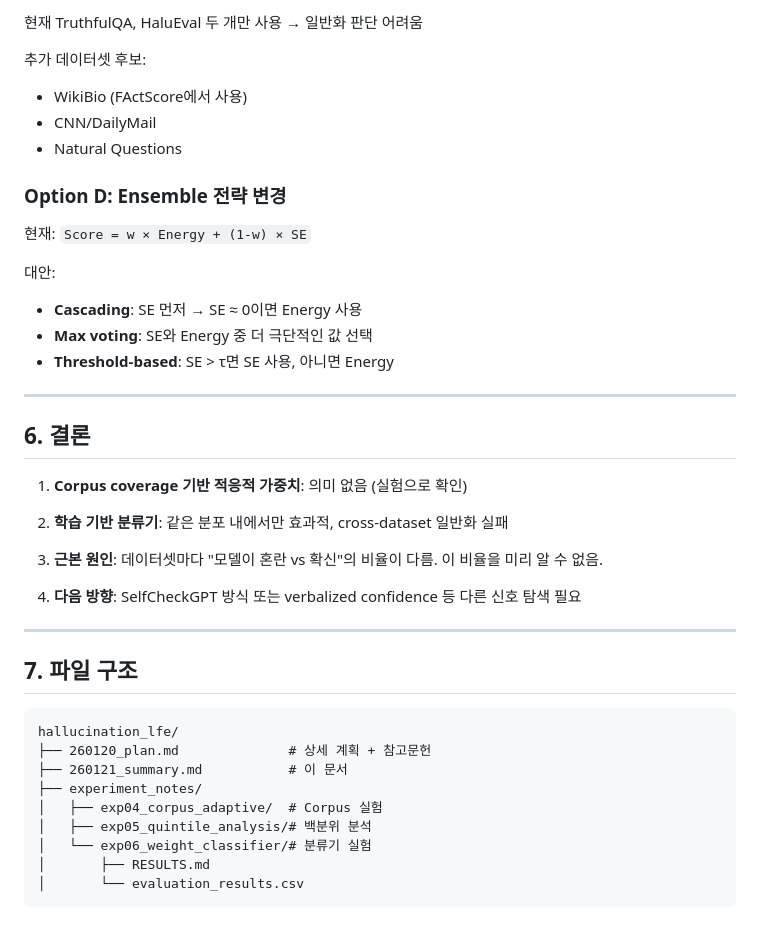
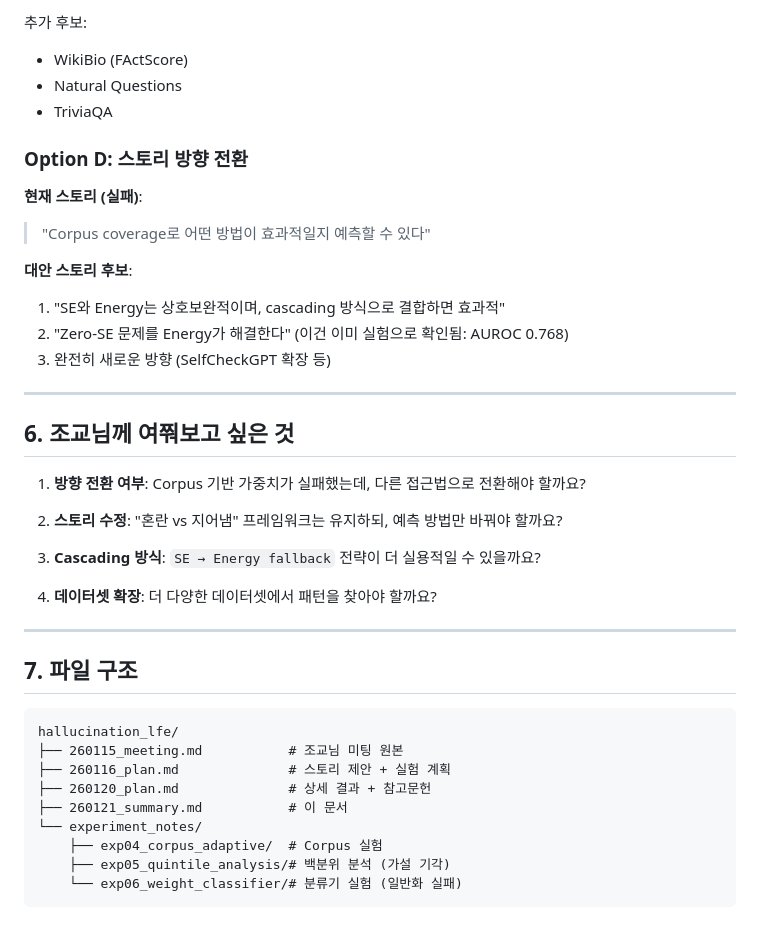
Before and after one commit to sharosoo/hallucination_research, a Markdown page: 260121_summary.md, the part around one of its changes. Drawn GitHub-style.

````diff
--- a/260121_summary.md
+++ b/260121_summary.md
@@ -125,31 +154,30 @@ P(True) = p("True" | question, proposed answer)
 
-현재 TruthfulQA, HaluEval 두 개만 사용 → 일반화 판단 어려움
+추가 후보:
+- WikiBio (FActScore)
+- Natural Questions
+- TriviaQA
 
-추가 데이터셋 후보:
-- WikiBio (FActScore에서 사용)
-- CNN/DailyMail
-- Natural Questions
+### Option D: 스토리 방향 전환
 
-### Option D: Ensemble 전략 변경
+**현재 스토리 (실패)**:
+> "Corpus coverage로 어떤 방법이 효과적일지 예측할 수 있다"
 
-현재: `Score = w × Energy + (1-w) × SE`
-
-대안:
-- **Cascading**: SE 먼저 → SE ≈ 0이면 Energy 사용
-- **Max voting**: SE와 Energy 중 더 극단적인 값 선택
-- **Threshold-based**: SE > τ면 SE 사용, 아니면 Energy
+**대안 스토리 후보**:
+1. "SE와 Energy는 상호보완적이며, cascading 방식으로 결합하면 효과적"
+2. "Zero-SE 문제를 Energy가 해결한다" (이건 이미 실험으로 확인됨: AUROC 0.768)
+3. 완전히 새로운 방향 (SelfCheckGPT 확장 등)
 
 ---
 
-## 6. 결론
+## 6. 조교님께 여쭤보고 싶은 것
 
-1. **Corpus coverage 기반 적응적 가중치**: 의미 없음 (실험으로 확인)
+1. **방향 전환 여부**: Corpus 기반 가중치가 실패했는데, 다른 접근법으로 전환해야 할까요?
 
-2. **학습 기반 분류기**: 같은 분포 내에서만 효과적, cross-dataset 일반화 실패
+2. **스토리 수정**: "혼란 vs 지어냄" 프레임워크는 유지하되, 예측 방법만 바꿔야 할까요?
 
-3. **근본 원인**: 데이터셋마다 "모델이 혼란 vs 확신"의 비율이 다름. 이 비율을 미리 알 수 없음.
+3. **Cascading 방식**: `SE → Energy fallback` 전략이 더 실용적일 수 있을까요?
 
-4. **다음 방향**: SelfCheckGPT 방식 또는 verbalized confidence 등 다른 신호 탐색 필요
+4. **데이터셋 확장**: 더 다양한 데이터셋에서 패턴을 찾아야 할까요?
 
 ---
 
@@ -157,12 +185,12 @@ P(True) = p("True" | question, proposed answer)
 
 ```
 hallucination_lfe/
-├── 260120_plan.md              # 상세 계획 + 참고문헌
+├── 260115_meeting.md           # 조교님 미팅 원본
+├── 260116_plan.md              # 스토리 제안 + 실험 계획
+├── 260120_plan.md              # 상세 결과 + 참고문헌
 ├── 260121_summary.md           # 이 문서
-├── experiment_notes/
-│   ├── exp04_corpus_adaptive/  # Corpus 실험
-│   ├── exp05_quintile_analysis/# 백분위 분석
-│   └── exp06_weight_classifier/# 분류기 실험
-│       ├── RESULTS.md
-│       └── evaluation_results.csv
+└── experiment_notes/
+    ├── exp04_corpus_adaptive/  # Corpus 실험
+    ├── exp05_quintile_analysis/# 백분위 분석 (가설 기각)
+    └── exp06_weight_classifier/# 분류기 실험 (일반화 실패)
 ```
````
Also changed, not shown: other parts of 260121_summary.md (+115 -86 lines).
